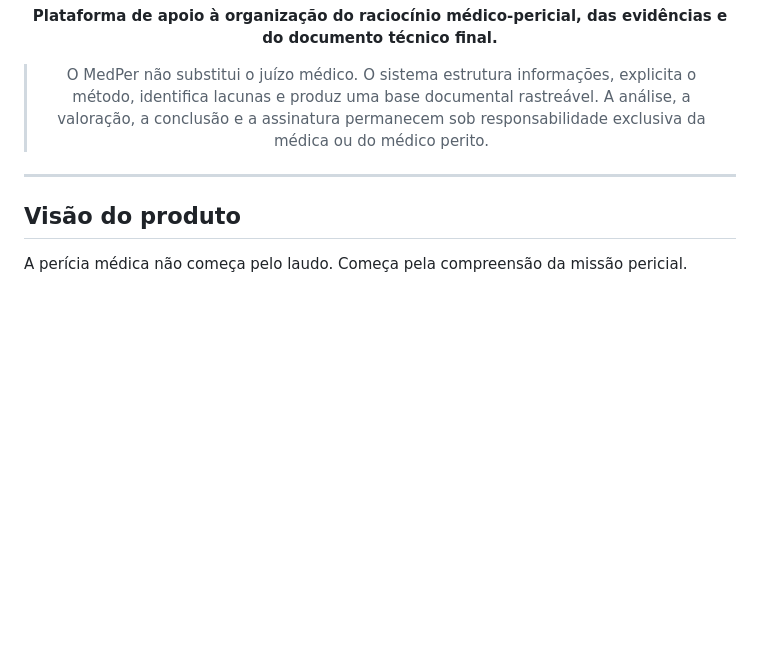
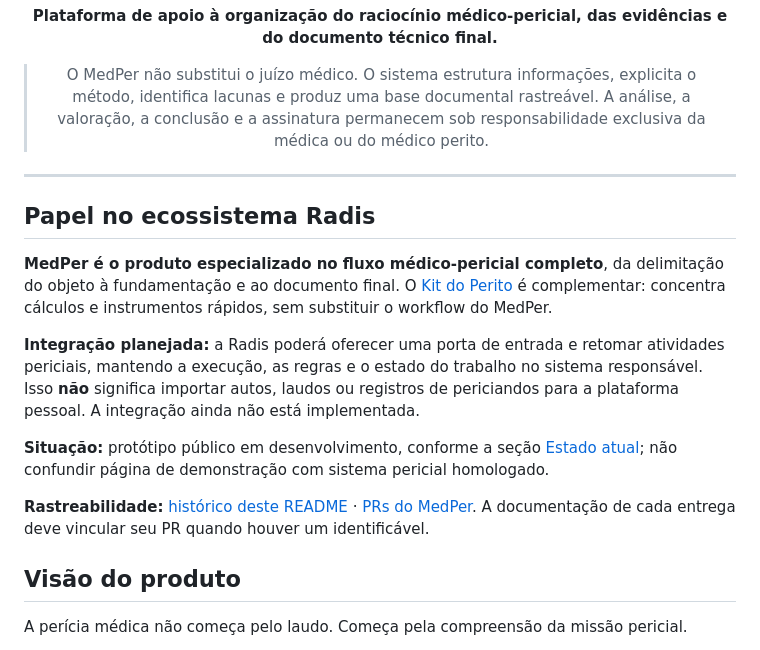
Before and after one commit to joyceradis/MedPer, a Markdown page: README.md, the part around the change. Drawn GitHub-style; blank space fills up the shorter version.

Commit message:
docs: esclarecer responsabilidade e integração planejada no ecossistema Radis

```diff
--- a/README.md
+++ b/README.md
@@ -15,6 +15,16 @@
 </div>
 
 ---
+
+## Papel no ecossistema Radis
+
+**MedPer é o produto especializado no fluxo médico-pericial completo**, da delimitação do objeto à fundamentação e ao documento final. O [Kit do Perito](https://github.com/joyceradis/pericia-medica) é complementar: concentra cálculos e instrumentos rápidos, sem substituir o workflow do MedPer.
+
+**Integração planejada:** a Radis poderá oferecer uma porta de entrada e retomar atividades periciais, mantendo a execução, as regras e o estado do trabalho no sistema responsável. Isso **não** significa importar autos, laudos ou registros de periciandos para a plataforma pessoal. A integração ainda não está implementada.
+
+**Situação:** protótipo público em desenvolvimento, conforme a seção [Estado atual](#estado-atual); não confundir página de demonstração com sistema pericial homologado.
+
+**Rastreabilidade:** [histórico deste README](https://github.com/joyceradis/MedPer/commits/main/README.md) · [PRs do MedPer](https://github.com/joyceradis/MedPer/pulls?q=is%3Apr). A documentação de cada entrega deve vincular seu PR quando houver um identificável.
 
 ## Visão do produto
 
```
